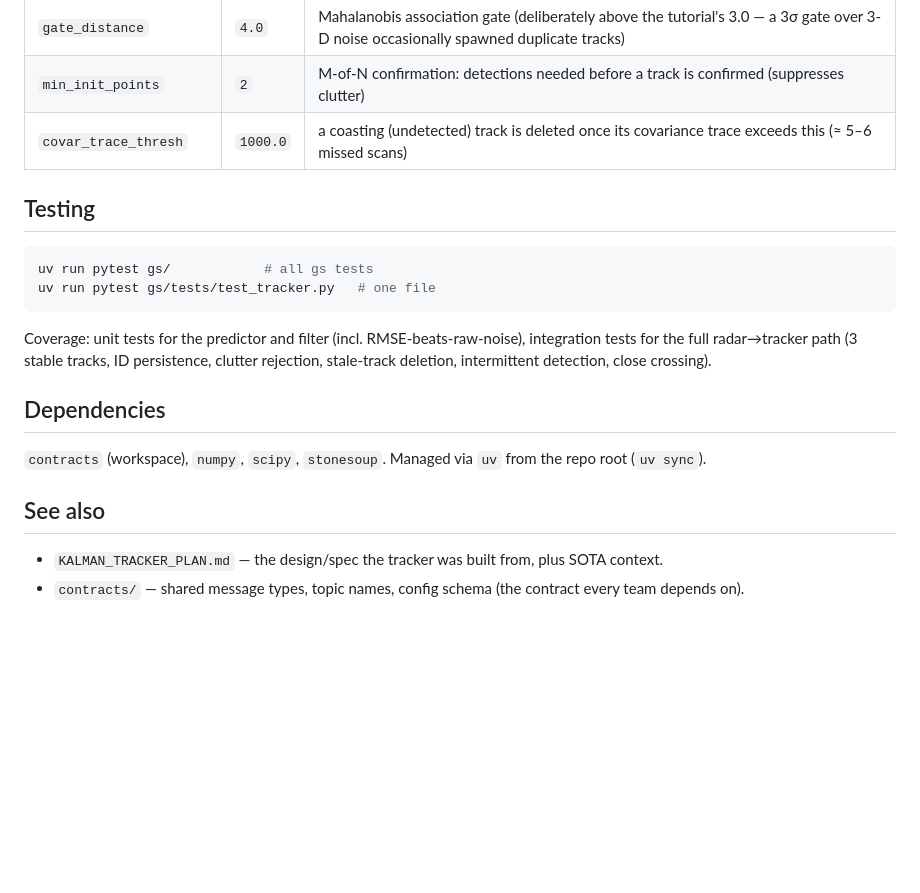
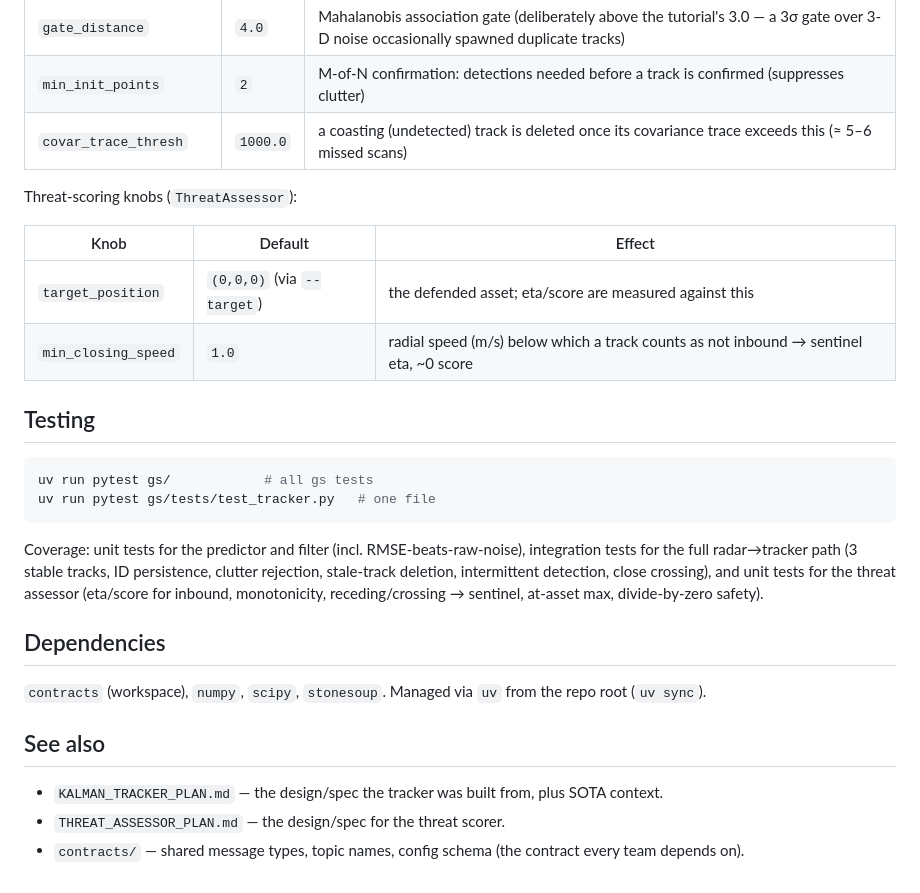
Before and after one commit to marcellobardus/EDTH_Paris, a Markdown page: gs/README.md, the part around one of its changes. GitHub-like rendering; blank space fills up the shorter version.

````diff
--- a/gs/README.md
+++ b/gs/README.md
@@ -147,6 +202,13 @@ re-tune for real sensor characteristics):
 | `min_init_points` | `2` | M-of-N confirmation: detections needed before a track is confirmed (suppresses clutter) |
 | `covar_trace_thresh` | `1000.0` | a coasting (undetected) track is deleted once its covariance trace exceeds this (≈ 5–6 missed scans) |
 
+Threat-scoring knobs (`ThreatAssessor`):
+
+| Knob | Default | Effect |
+|---|---|---|
+| `target_position` | `(0,0,0)` (via `--target`) | the defended asset; eta/score are measured against this |
+| `min_closing_speed` | `1.0` | radial speed (m/s) below which a track counts as not inbound → sentinel eta, ~0 score |
+
 ## Testing
 
 ```bash
@@ -157,7 +219,8 @@ uv run pytest gs/tests/test_tracker.py   # one file
 Coverage: unit tests for the predictor and filter (incl. RMSE-beats-raw-noise),
 integration tests for the full radar→tracker path (3 stable tracks, ID
 persistence, clutter rejection, stale-track deletion, intermittent detection,
-close crossing).
+close crossing), and unit tests for the threat assessor (eta/score for inbound,
+monotonicity, receding/crossing → sentinel, at-asset max, divide-by-zero safety).
 
 ## Dependencies
 
@@ -168,5 +231,6 @@ repo root (`uv sync`).
 
 - `KALMAN_TRACKER_PLAN.md` — the design/spec the tracker was built from, plus
   SOTA context.
+- `THREAT_ASSESSOR_PLAN.md` — the design/spec for the threat scorer.
 - `contracts/` — shared message types, topic names, config schema (the contract
   every team depends on).
````
Also changed, not shown: other parts of gs/README.md (+72 -17 lines).
